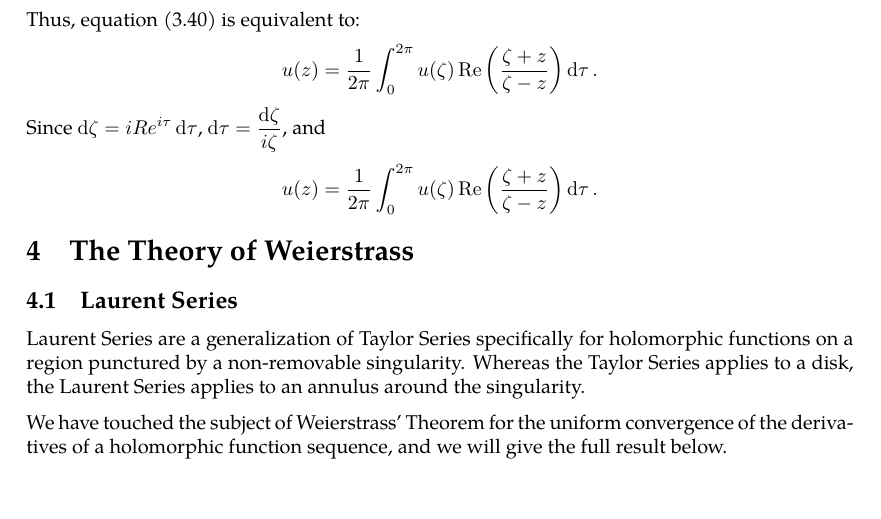
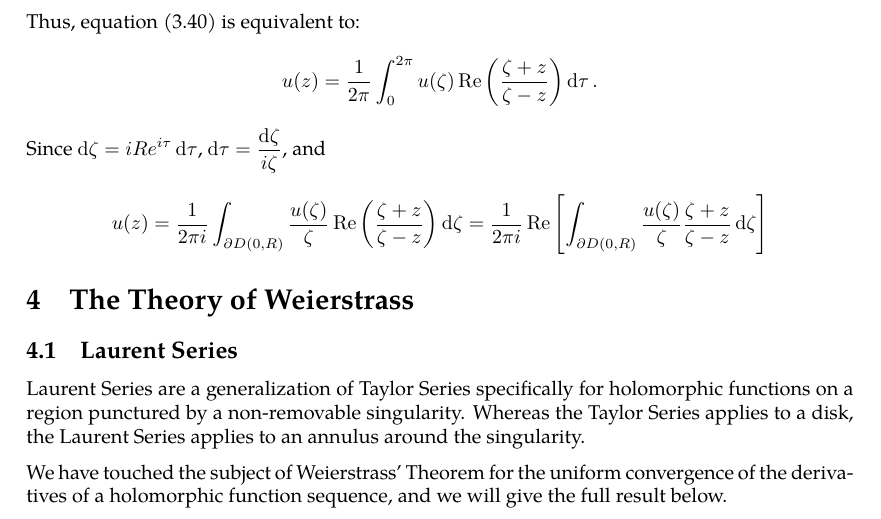
Before and after one commit to slipperking/complex-analysis-latex, a LaTeX document (main.tex): part of page 60 of 61, cut so that both start at the same text, the shorter picture padded with empty space. Compiled offline with pdfLaTeX.

Commit message:
overleaf_to_git (Fri Jun 13 16:56:35 2025 -0700): update main.tex from r11383 to r11401

```diff
--- a/main.tex
+++ b/main.tex
@@ -1500,7 +1500,7 @@ The expression \(P(\zeta,z)=\frac{R^2-\abs{z}^2}{2\pi\abs{\zeta-z}^2}\) is a gen
 Since \(R=\abs{\zeta}\), \[P(\zeta,z)=\frac{|\zeta|^2-|z|^2}{2\pi\paren{\zeta-z}\paren{\overline{\zeta}-\overline{z}}}=\frac{1}{4\pi}\paren{\frac{\zeta+z}{\zeta-z}+\frac{\overline{\zeta}+\overline{z}}{\overline{\zeta}-\overline{z}}}=\frac{1}{2\pi}\Re\qty(\frac{\zeta+z}{\zeta-z}).\]
 Thus, equation \eqref{eq:poissonintegralformula2} is equivalent to:
 \[u(z)=\frac{1}{2\pi}\int_0^{2\pi}u(\zeta)\Re\qty(\frac{\zeta+z}{\zeta-z})\dd{\tau}.\]
-Since \(\ddzeta=iRe^{i\tau}\dd{\tau}\), \(\dd{\tau}=\frac{\ddzeta}{i\zeta}\), and \[u(z)=\frac{1}{2\pi}\int_0^{2\pi}u(\zeta)\Re\qty(\frac{\zeta+z}{\zeta-z})\dd{\tau}.\]
+Since \(\ddzeta=iRe^{i\tau}\dd{\tau}\), \(\dd{\tau}=\frac{\ddzeta}{i\zeta}\), and \[u(z)=\frac{1}{2\pi i}\int_{\partial D(0,R)}\frac{u(\zeta)}{\zeta}\Re\qty(\frac{\zeta+z}{\zeta-z})\ddzeta=\frac{1}{2\pi i}\Re\qty[\int_{\partial D(0,R)}\frac{u(\zeta)}{\zeta}\frac{\zeta+z}{\zeta-z}\ddzeta]\]
 \section{The Theory of Weierstrass}
 \subsection{Laurent Series}
 Laurent Series are a generalization of Taylor Series specifically for holomorphic functions on a region punctured by a non-removable singularity. Whereas the Taylor Series applies to a disk, the Laurent Series applies to an annulus around the singularity.
```
